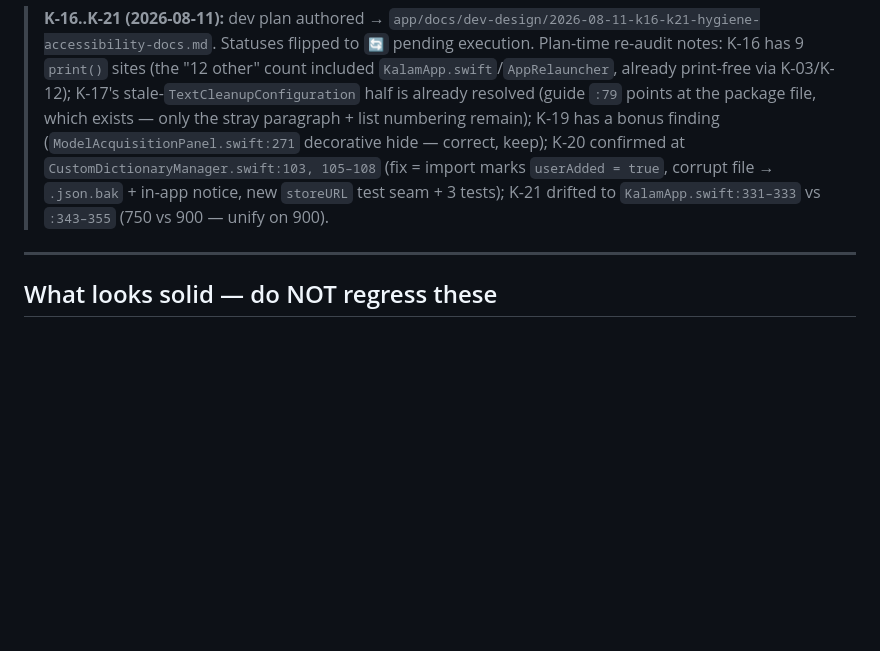
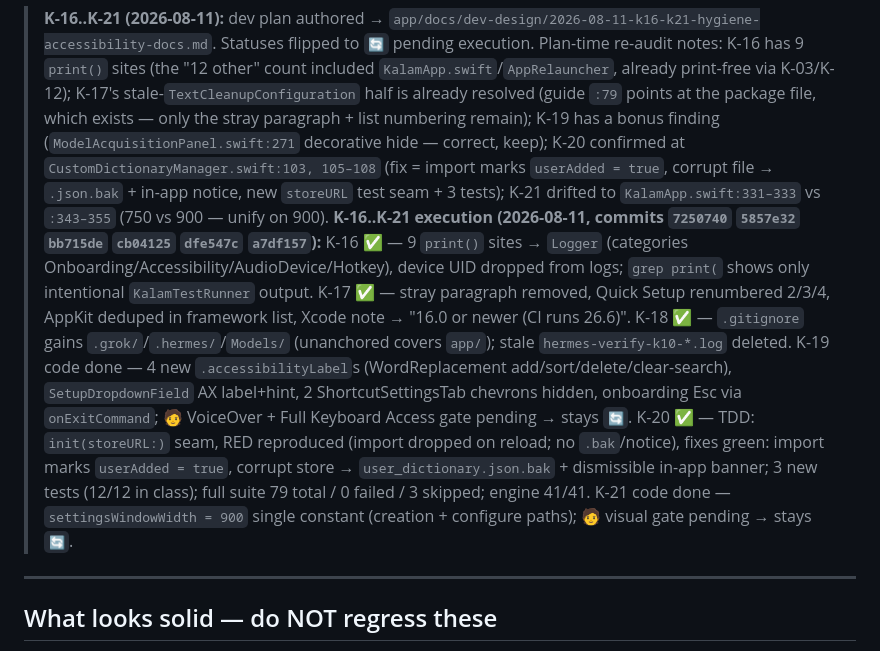
Before and after one commit to singhkays/Kalam, a Markdown page: app/docs/IMPROVEMENT_PLAN.md, the part around one of its changes. Rendered like a GitHub page; blank space fills up the shorter version.

Commit message:
docs(K-16..K-21): Priority 5 executed — K-16/17/18/20 verified, K-19/21 code done

```diff
--- a/app/docs/IMPROVEMENT_PLAN.md
+++ b/app/docs/IMPROVEMENT_PLAN.md
@@ -64,6 +64,7 @@
 | K-21 | 🔄 | Info | Inconsistencies: settings window created at 750 pt then min/max set to 900 pt. (The mid-file `import CoreAudio` was removed by K-03.) | `KalamApp.swift:341–343` vs `:353`. | Unify window widths. | Visual + build check. |
 
 > **K-16..K-21 (2026-08-11):** dev plan authored → `app/docs/dev-design/2026-08-11-k16-k21-hygiene-accessibility-docs.md`. Statuses flipped to `🔄` pending execution. Plan-time re-audit notes: K-16 has 9 `print()` sites (the "12 other" count included `KalamApp.swift`/`AppRelauncher`, already print-free via K-03/K-12); K-17's stale-`TextCleanupConfiguration` half is already resolved (guide `:79` points at the package file, which exists — only the stray paragraph + list numbering remain); K-19 has a bonus finding (`ModelAcquisitionPanel.swift:271` decorative hide — correct, keep); K-20 confirmed at `CustomDictionaryManager.swift:103, 105–108` (fix = import marks `userAdded = true`, corrupt file → `.json.bak` + in-app notice, new `storeURL` test seam + 3 tests); K-21 drifted to `KalamApp.swift:331–333` vs `:343–355` (750 vs 900 — unify on 900).
+> **K-16..K-21 execution (2026-08-11, commits `7250740` `5857e32` `bb715de` `cb04125` `dfe547c` `a7df157`):** K-16 ✅ — 9 `print()` sites → `Logger` (categories Onboarding/Accessibility/AudioDevice/Hotkey), device UID dropped from logs; `grep print(` shows only intentional `KalamTestRunner` output. K-17 ✅ — stray paragraph removed, Quick Setup renumbered 2/3/4, AppKit deduped in framework list, Xcode note → "16.0 or newer (CI runs 26.6)". K-18 ✅ — `.gitignore` gains `.grok/`/`.hermes/`/`Models/` (unanchored covers `app/`); stale `hermes-verify-k10-*.log` deleted. K-19 code done — 4 new `.accessibilityLabel`s (WordReplacement add/sort/delete/clear-search), `SetupDropdownField` AX label+hint, 2 ShortcutSettingsTab chevrons hidden, onboarding Esc via `onExitCommand`; 🧑 VoiceOver + Full Keyboard Access gate pending → stays `🔄`. K-20 ✅ — TDD: `init(storeURL:)` seam, RED reproduced (import dropped on reload; no `.bak`/notice), fixes green: import marks `userAdded = true`, corrupt store → `user_dictionary.json.bak` + dismissible in-app banner; 3 new tests (12/12 in class); full suite 79 total / 0 failed / 3 skipped; engine 41/41. K-21 code done — `settingsWindowWidth = 900` single constant (creation + configure paths); 🧑 visual gate pending → stays `🔄`.
 
 ---
 
```
Also changed, not shown: other parts of app/docs/IMPROVEMENT_PLAN.md (+4 -4 lines).
